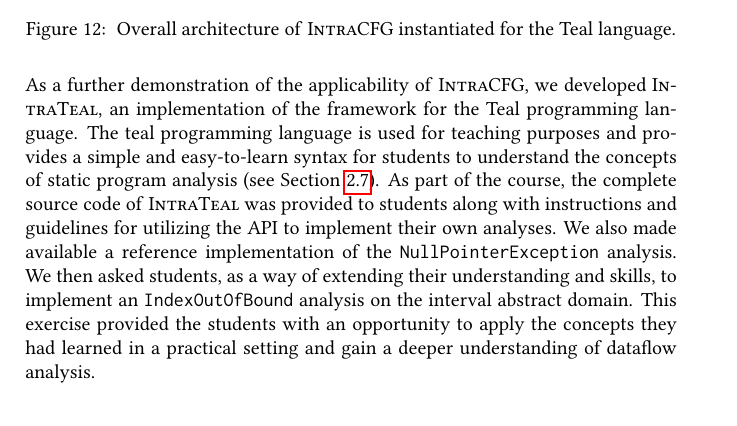
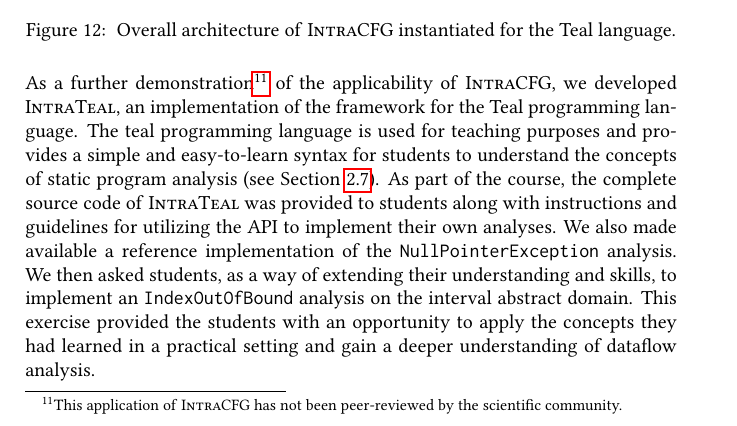
Before and after one commit to IdrissRio/Thesis, a LaTeX thesis (thesis.tex, which reads kappa/contribution.tex): part of page 33 of 99, cut so that both start at the same text. Compiled offline with pdfLaTeX.

Commit message:
Added footnote specifying that IntraTeal has not been peer-reviewed

```diff
--- a/kappa/contribution.tex
+++ b/kappa/contribution.tex
@@ -172,7 +172,8 @@ demonstrates the high quality and usefulness of the artifact.
     \includegraphics[scale=0.65]{kappa/img/architectureteal.pdf}
     \caption{\label{fig:IntraTeal} Overall architecture of \textsc{IntraCFG} instantiated for the Teal language.}
 \end{figure}
-As a further demonstration of the applicability of \textsc{IntraCFG},
+As a further demonstration\footnote{This application of \textsc{IntraCFG} has not been
+peer-reviewed by the scientific community.} of the applicability of \textsc{IntraCFG},
 we developed \textsc{IntraTeal}, an implementation of the framework for the Teal programming language.
 The teal programming language is used for teaching purposes
 and provides a simple and easy-to-learn syntax for students to understand the
```
